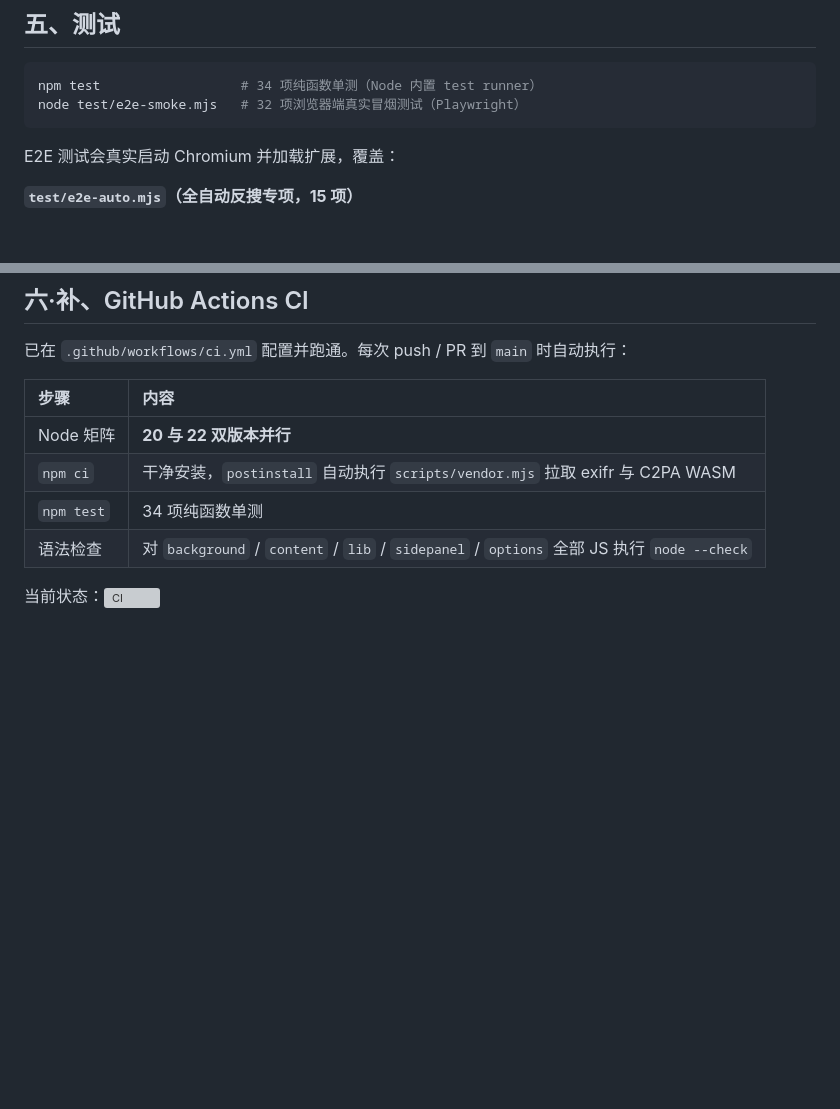
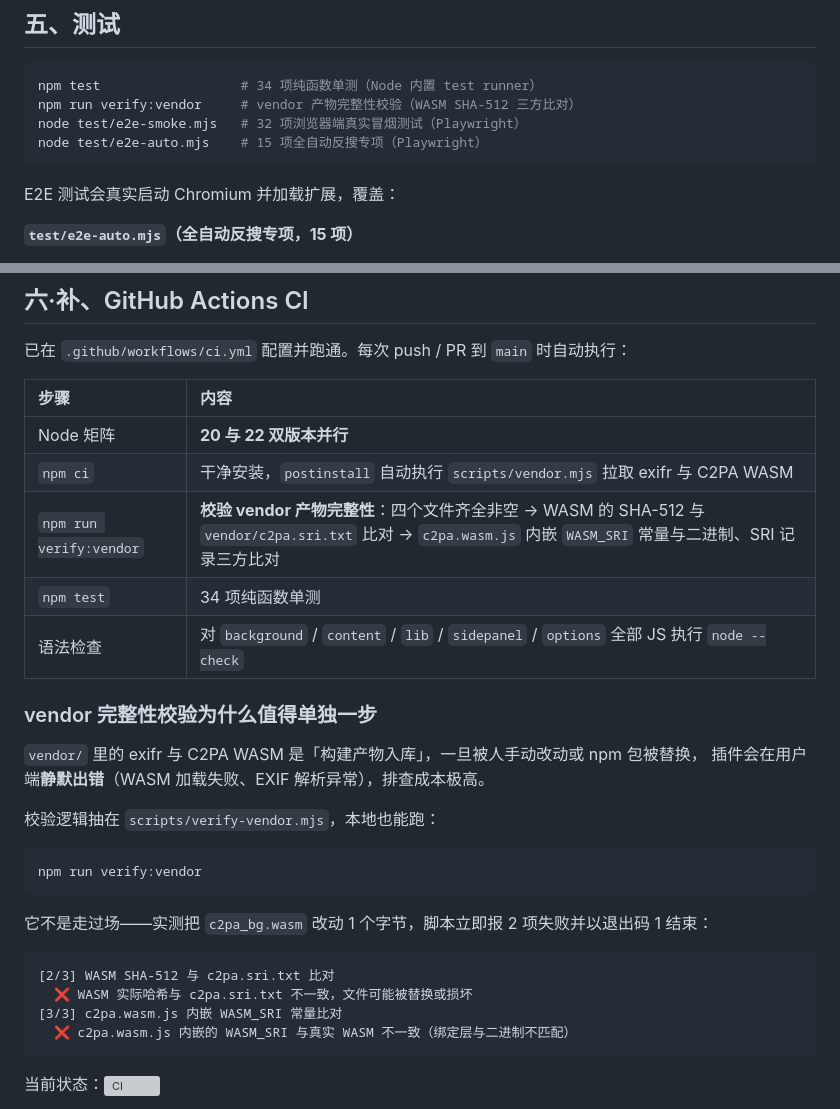
Before and after one commit to joken007/image-provenance-helper, a Markdown page: README.md, 2 parts joined by grey strips. Drawn GitHub-style; blank space fills up the shorter version; grey boxes are pictures that could not be loaded.

Commit message:
docs: 补 vendor 完整性校验的说明与验证方法
- CI 步骤表加一行 npm run verify:vendor
- 新增小节解释为什么单独一步：vendor 是「构建产物入库」，
  被改动会让插件在用户端静默出错，排查成本高
- 附实测证据：改 WASM 1 个字节即报 2 项失败、退出码 1
- 测试章节命令列表补 verify:vendor 与 e2e-auto

````diff
--- a/README.md
+++ b/README.md
@@ -263,7 +263,9 @@ ReferenceError: FileReaderSync is not defined
 
 ```bash
 npm test                  # 34 项纯函数单测（Node 内置 test runner）
+npm run verify:vendor     # vendor 产物完整性校验（WASM SHA-512 三方比对）
 node test/e2e-smoke.mjs   # 32 项浏览器端真实冒烟测试（Playwright）
+node test/e2e-auto.mjs    # 15 项全自动反搜专项（Playwright）
 ```
 
 E2E 测试会真实启动 Chromium 并加载扩展，覆盖：
@@ -338,8 +340,29 @@ image-provenance-helper/
 | :--- | :--- |
 | Node 矩阵 | **20 与 22 双版本并行** |
 | `npm ci` | 干净安装，`postinstall` 自动执行 `scripts/vendor.mjs` 拉取 exifr 与 C2PA WASM |
+| `npm run verify:vendor` | **校验 vendor 产物完整性**：四个文件齐全非空 → WASM 的 SHA-512 与 `vendor/c2pa.sri.txt` 比对 → `c2pa.wasm.js` 内嵌 `WASM_SRI` 常量与二进制、SRI 记录三方比对 |
 | `npm test` | 34 项纯函数单测 |
 | 语法检查 | 对 `background` / `content` / `lib` / `sidepanel` / `options` 全部 JS 执行 `node --check` |
+
+### vendor 完整性校验为什么值得单独一步
+
+`vendor/` 里的 exifr 与 C2PA WASM 是「构建产物入库」，一旦被人手动改动或 npm 包被替换，
+插件会在用户端**静默出错**（WASM 加载失败、EXIF 解析异常），排查成本极高。
+
+校验逻辑抽在 `scripts/verify-vendor.mjs`，本地也能跑：
+
+```bash
+npm run verify:vendor
+```
+
+它不是走过场——实测把 `c2pa_bg.wasm` 改动 1 个字节，脚本立即报 2 项失败并以退出码 1 结束：
+
+```
+[2/3] WASM SHA-512 与 c2pa.sri.txt 比对
+  ❌ WASM 实际哈希与 c2pa.sri.txt 不一致，文件可能被替换或损坏
+[3/3] c2pa.wasm.js 内嵌 WASM_SRI 常量比对
+  ❌ c2pa.wasm.js 内嵌的 WASM_SRI 与真实 WASM 不一致（绑定层与二进制不匹配）
+```
 
 当前状态：[![CI](https://github.com/joken007/image-provenance-helper/actions/workflows/ci.yml/badge.svg)](https://github.com/joken007/image-provenance-helper/actions/workflows/ci.yml)
 
````
